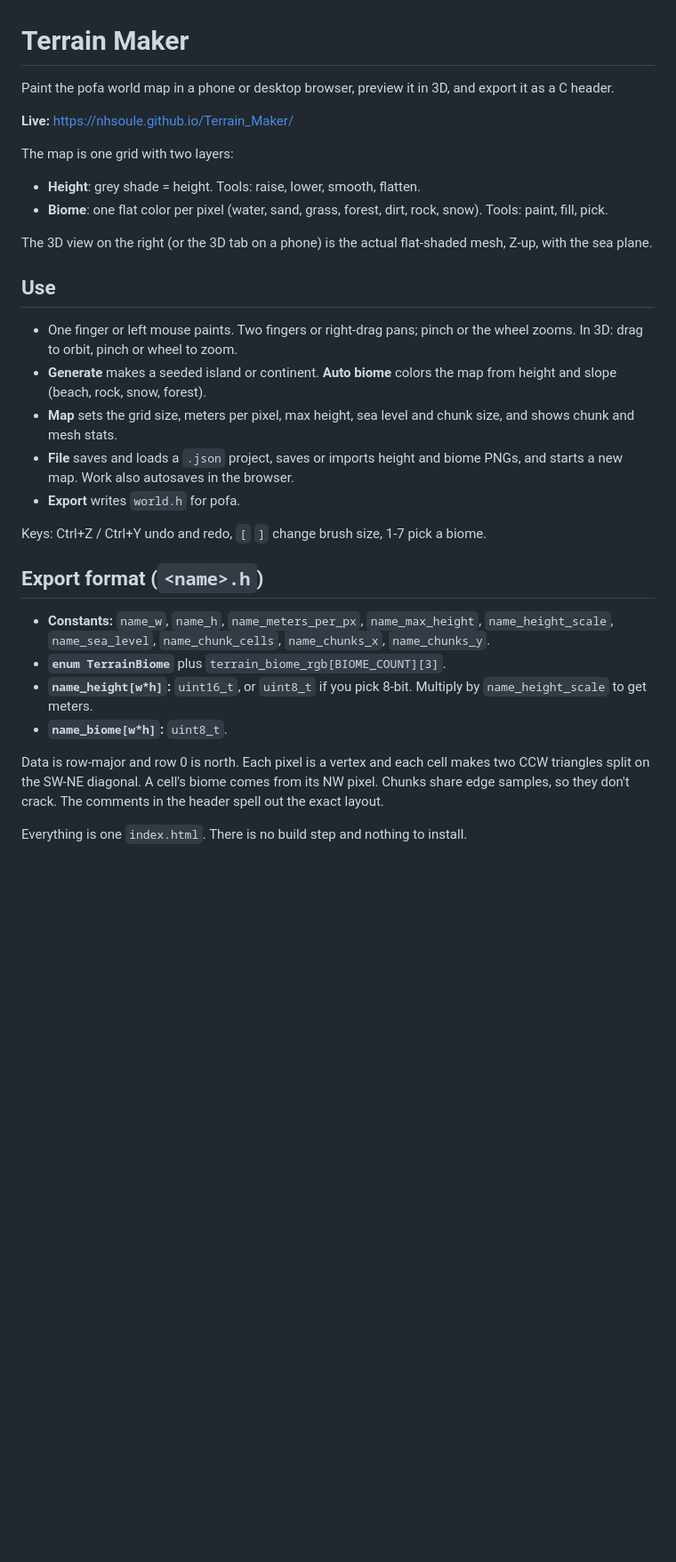
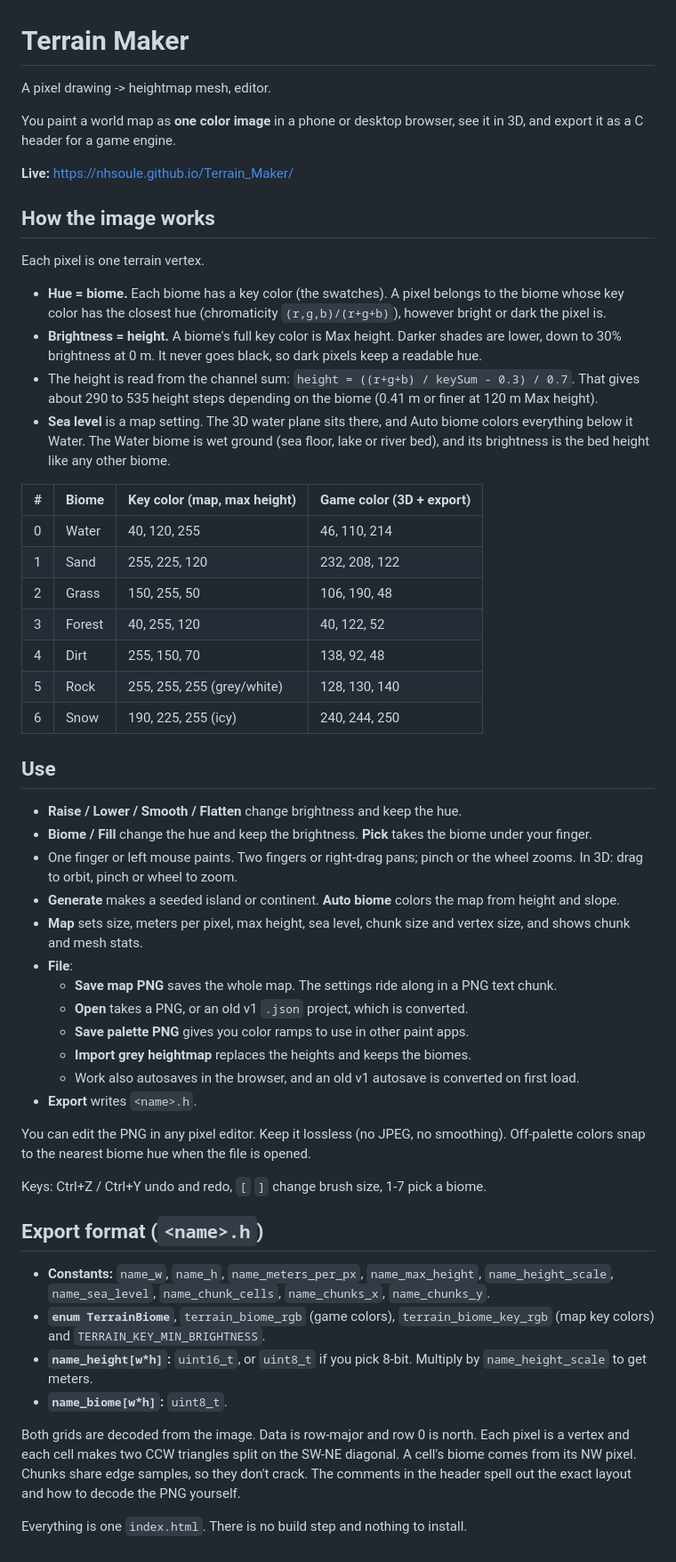
Before and after one commit to nhsoule/Terrain_Maker, a Markdown page: README.md, the part around the change. Shown: that part at 89% size. Rendered like a GitHub page; blank space fills up the shorter version.

Commit message:
Terrain Maker v2: one layer (hue = biome, brightness = height); remove private project references

```diff
--- a/README.md
+++ b/README.md
@@ -1,33 +1,56 @@
 # Terrain Maker
 
-Paint the pofa world map in a phone or desktop browser, preview it in 3D, and export it as a C header.
+A pixel drawing -> heightmap mesh, editor.
+
+You paint a world map as **one color image** in a phone or desktop browser, see it in 3D, and export it as a C header for a game engine.
 
 **Live:** https://nhsoule.github.io/Terrain_Maker/
 
-The map is one grid with two layers:
+## How the image works
 
-- **Height**: grey shade = height. Tools: raise, lower, smooth, flatten.
-- **Biome**: one flat color per pixel (water, sand, grass, forest, dirt, rock, snow). Tools: paint, fill, pick.
+Each pixel is one terrain vertex.
 
-The 3D view on the right (or the 3D tab on a phone) is the actual flat-shaded mesh, Z-up, with the sea plane.
+- **Hue = biome.** Each biome has a key color (the swatches). A pixel belongs to the biome whose key color has the closest hue (chromaticity `(r,g,b)/(r+g+b)`), however bright or dark the pixel is.
+- **Brightness = height.** A biome's full key color is Max height. Darker shades are lower, down to 30% brightness at 0 m. It never goes black, so dark pixels keep a readable hue.
+- The height is read from the channel sum: `height = ((r+g+b) / keySum - 0.3) / 0.7`. That gives about 290 to 535 height steps depending on the biome (0.41 m or finer at 120 m Max height).
+- **Sea level** is a map setting. The 3D water plane sits there, and Auto biome colors everything below it Water. The Water biome is wet ground (sea floor, lake or river bed), and its brightness is the bed height like any other biome.
+
+| # | Biome  | Key color (map, max height) | Game color (3D + export) |
+|---|--------|------------------------------|---------------------------|
+| 0 | Water  | 40, 120, 255                 | 46, 110, 214              |
+| 1 | Sand   | 255, 225, 120                | 232, 208, 122             |
+| 2 | Grass  | 150, 255, 50                 | 106, 190, 48              |
+| 3 | Forest | 40, 255, 120                 | 40, 122, 52               |
+| 4 | Dirt   | 255, 150, 70                 | 138, 92, 48               |
+| 5 | Rock   | 255, 255, 255 (grey/white)   | 128, 130, 140             |
+| 6 | Snow   | 190, 225, 255 (icy)          | 240, 244, 250             |
 
 ## Use
 
+- **Raise / Lower / Smooth / Flatten** change brightness and keep the hue.
+- **Biome / Fill** change the hue and keep the brightness. **Pick** takes the biome under your finger.
 - One finger or left mouse paints. Two fingers or right-drag pans; pinch or the wheel zooms. In 3D: drag to orbit, pinch or wheel to zoom.
-- **Generate** makes a seeded island or continent. **Auto biome** colors the map from height and slope (beach, rock, snow, forest).
-- **Map** sets the grid size, meters per pixel, max height, sea level and chunk size, and shows chunk and mesh stats.
-- **File** saves and loads a `.json` project, saves or imports height and biome PNGs, and starts a new map. Work also autosaves in the browser.
-- **Export** writes `world.h` for pofa.
+- **Generate** makes a seeded island or continent. **Auto biome** colors the map from height and slope.
+- **Map** sets size, meters per pixel, max height, sea level, chunk size and vertex size, and shows chunk and mesh stats.
+- **File**:
+  - **Save map PNG** saves the whole map. The settings ride along in a PNG text chunk.
+  - **Open** takes a PNG, or an old v1 `.json` project, which is converted.
+  - **Save palette PNG** gives you color ramps to use in other paint apps.
+  - **Import grey heightmap** replaces the heights and keeps the biomes.
+  - Work also autosaves in the browser, and an old v1 autosave is converted on first load.
+- **Export** writes `<name>.h`.
+
+You can edit the PNG in any pixel editor. Keep it lossless (no JPEG, no smoothing). Off-palette colors snap to the nearest biome hue when the file is opened.
 
 Keys: Ctrl+Z / Ctrl+Y undo and redo, `[` `]` change brush size, 1-7 pick a biome.
 
 ## Export format (`<name>.h`)
 
 - **Constants:** `name_w`, `name_h`, `name_meters_per_px`, `name_max_height`, `name_height_scale`, `name_sea_level`, `name_chunk_cells`, `name_chunks_x`, `name_chunks_y`.
-- **`enum TerrainBiome`** plus `terrain_biome_rgb[BIOME_COUNT][3]`.
+- **`enum TerrainBiome`**, `terrain_biome_rgb` (game colors), `terrain_biome_key_rgb` (map key colors) and `TERRAIN_KEY_MIN_BRIGHTNESS`.
 - **`name_height[w*h]`:** `uint16_t`, or `uint8_t` if you pick 8-bit. Multiply by `name_height_scale` to get meters.
 - **`name_biome[w*h]`:** `uint8_t`.
 
-Data is row-major and row 0 is north. Each pixel is a vertex and each cell makes two CCW triangles split on the SW-NE diagonal. A cell's biome comes from its NW pixel. Chunks share edge samples, so they don't crack. The comments in the header spell out the exact layout.
+Both grids are decoded from the image. Data is row-major and row 0 is north. Each pixel is a vertex and each cell makes two CCW triangles split on the SW-NE diagonal. A cell's biome comes from its NW pixel. Chunks share edge samples, so they don't crack. The comments in the header spell out the exact layout and how to decode the PNG yourself.
 
 Everything is one `index.html`. There is no build step and nothing to install.
```
Also changed, not shown: screenshot.png, 1 other file.
